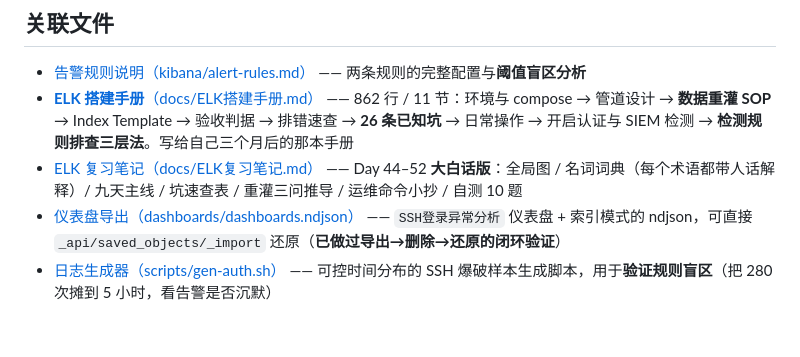
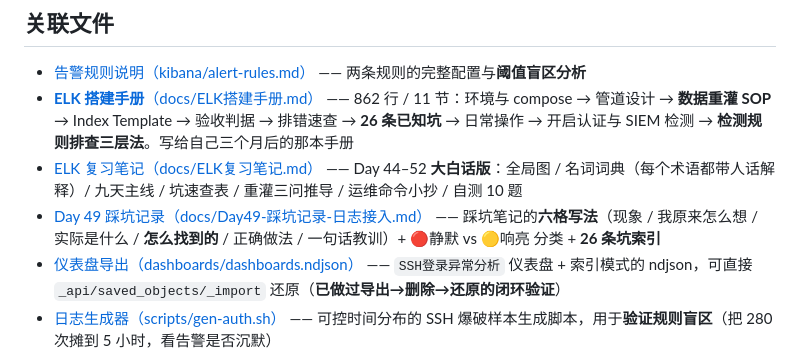
Before and after one commit to fuhua-jie/90days-secops-projects, a Markdown page: project1-elk/README.md, the part around the change. Drawn GitHub-style; blank space fills up the shorter version.

Commit message:
docs(elk): 纳入 Day49 踩坑记录（六格写法 + 26 条坑索引），README 关联文件补一条

```diff
--- a/project1-elk/README.md
+++ b/project1-elk/README.md
@@ -214,5 +214,6 @@ date { match => [ "timestamp", "dd/MMM/yyyy:HH:mm:ss Z" ] }
 - [告警规则说明（kibana/alert-rules.md）](kibana/alert-rules.md) —— 两条规则的完整配置与**阈值盲区分析**
 - [**ELK 搭建手册**（docs/ELK搭建手册.md）](docs/ELK搭建手册.md) —— 862 行 / 11 节：环境与 compose → 管道设计 → **数据重灌 SOP** → Index Template → 验收判据 → 排错速查 → **26 条已知坑** → 日常操作 → 开启认证与 SIEM 检测 → **检测规则排查三层法**。写给自己三个月后的那本手册
 - [ELK 复习笔记（docs/ELK复习笔记.md）](docs/ELK复习笔记.md) —— Day 44–52 **大白话版**：全局图 / 名词词典（每个术语都带人话解释）/ 九天主线 / 坑速查表 / 重灌三问推导 / 运维命令小抄 / 自测 10 题
+- [Day 49 踩坑记录（docs/Day49-踩坑记录-日志接入.md）](docs/Day49-踩坑记录-日志接入.md) —— 踩坑笔记的**六格写法**（现象 / 我原来怎么想 / 实际是什么 / **怎么找到的** / 正确做法 / 一句话教训）+ 🔴静默 vs 🟡响亮 分类 + **26 条坑索引**
 - [仪表盘导出（dashboards/dashboards.ndjson）](dashboards/dashboards.ndjson) —— `SSH登录异常分析` 仪表盘 + 索引模式的 ndjson，可直接 `_api/saved_objects/_import` 还原（**已做过导出→删除→还原的闭环验证**）
 - [日志生成器（scripts/gen-auth.sh）](scripts/gen-auth.sh) —— 可控时间分布的 SSH 爆破样本生成脚本，用于**验证规则盲区**（把 280 次摊到 5 小时，看告警是否沉默）
```
Also changed, not shown: project1-elk/docs/Day49-踩坑记录-日志接入.md (added, +317 -0 lines).
